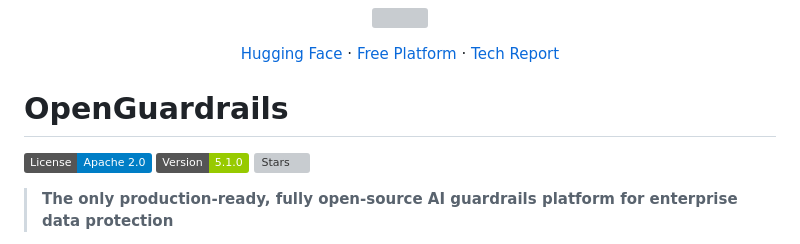
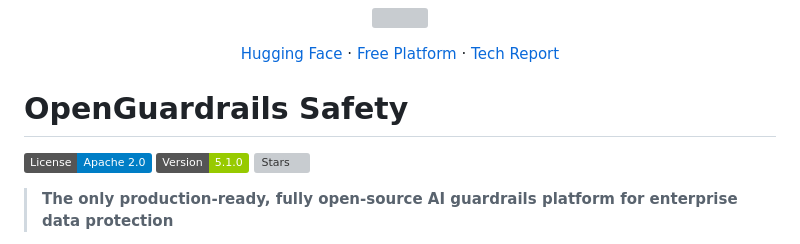
Before and after one commit to openguardrails/openguardrails-safety, a Markdown page: README.md, the part around one of its changes. GitHub-like rendering; badges without logos; grey boxes are pictures that could not be loaded.

Commit message:
Update README for OpenGuardrails Safety

```diff
--- a/README.md
+++ b/README.md
@@ -8,6 +8,6 @@
 <a href="https://arxiv.org/abs/2510.19169">Tech Report</a>
 </p>
 
-# OpenGuardrails
+# OpenGuardrails Safety
 
 [![License](https://img.shields.io/badge/License-Apache%202.0-blue.svg)](https://opensource.org/licenses/Apache-2.0)
```
Also changed, not shown: other parts of README.md (+3 -3 lines).
